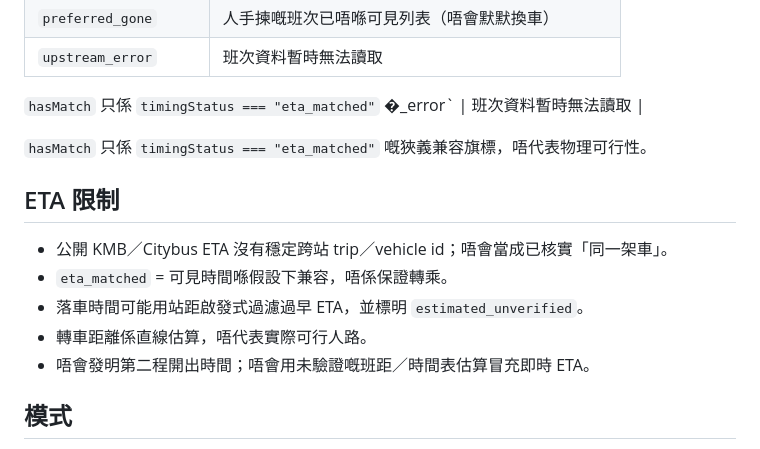
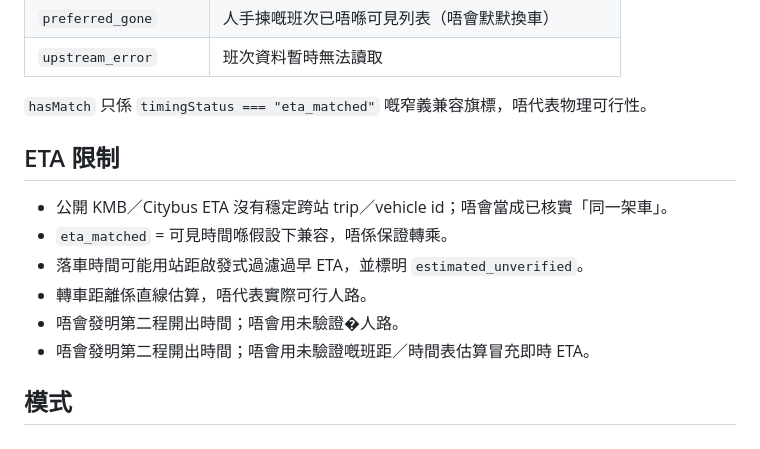
Before and after one commit to black-gif26/hk-transfer-match, a Markdown page: README.md, the part around the change. Drawn GitHub-style.

Commit message:
fix README and package.json

```diff
--- a/README.md
+++ b/README.md
@@ -31,9 +31,7 @@
 | `preferred_gone` | 人手揀嘅班次已唔喺可見列表（唔會默默換車） |
 | `upstream_error` | 班次資料暫時無法讀取 |
 
-`hasMatch` 只係 `timingStatus === "eta_matched"` �_error` | 班次資料暫時無法讀取 |
-
-`hasMatch` 只係 `timingStatus === "eta_matched"` 嘅狹義兼容旗標，唔代表物理可行性。
+`hasMatch` 只係 `timingStatus === "eta_matched"` 嘅窄義兼容旗標，唔代表物理可行性。
 
 ## ETA 限制
 
@@ -41,6 +39,7 @@
 - `eta_matched` = 可見時間喺假設下兼容，唔係保證轉乘。
 - 落車時間可能用站距啟發式過濾過早 ETA，並標明 `estimated_unverified`。
 - 轉車距離係直線估算，唔代表實際可行人路。
+- 唔會發明第二程開出時間；唔會用未驗證�人路。
 - 唔會發明第二程開出時間；唔會用未驗證嘅班距／時間表估算冒充即時 ETA。
 
 ## 模式
```
